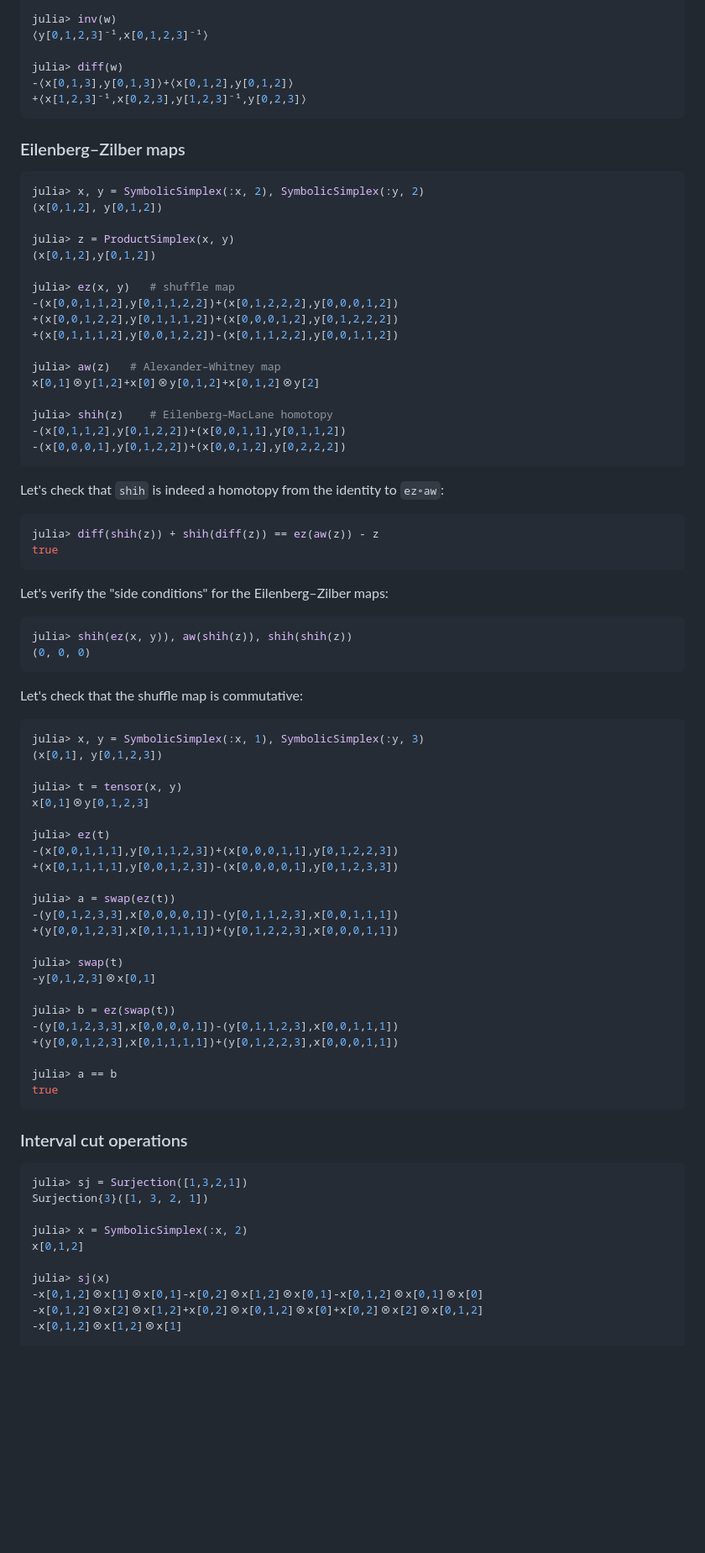
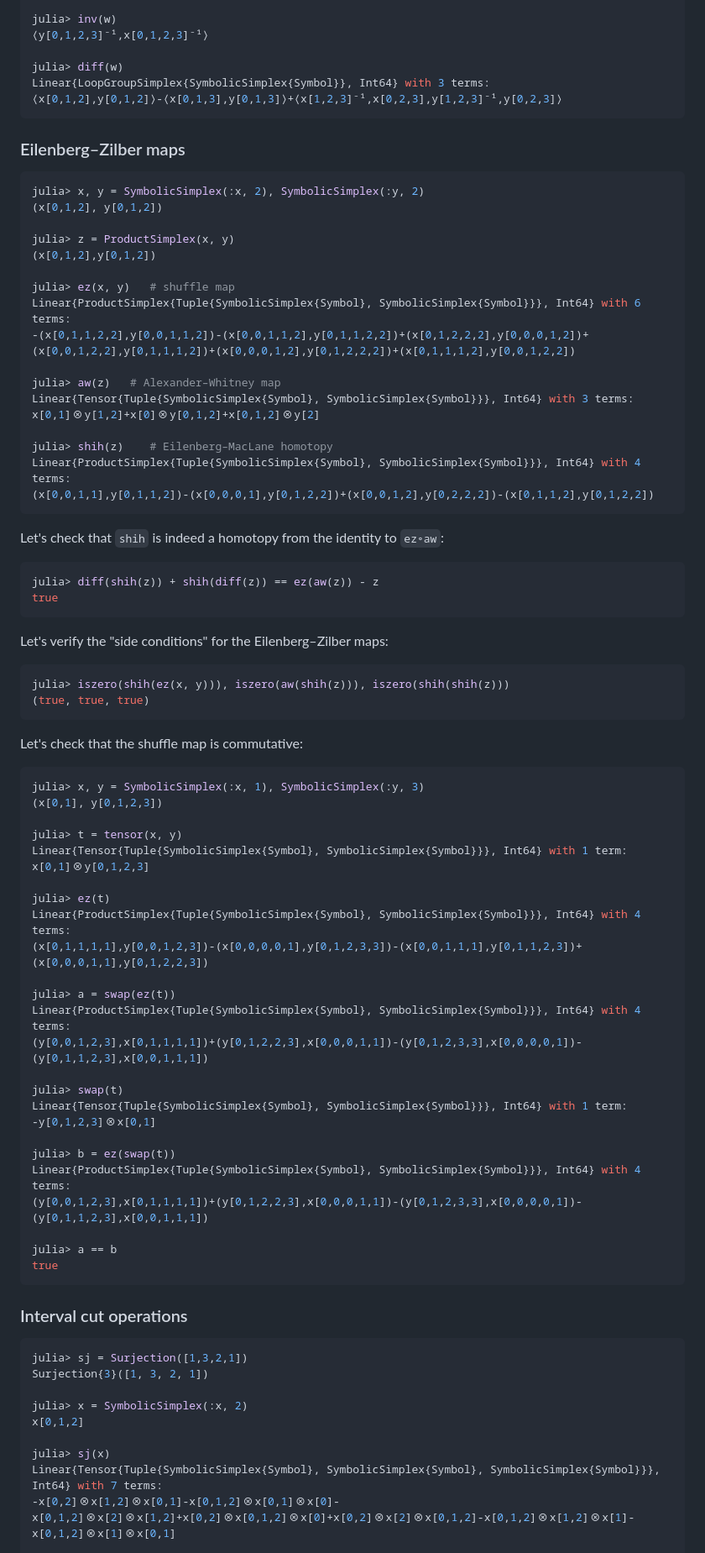
Before and after one commit to matthias314/SimplicialSets.jl, a Markdown page: README.md, the part around the change printed below. Shown: that part at 84% size. Rendered like a GitHub page; blank space fills up the shorter version.

Commit message:
updated README for new `show` methods from LinearCombinations.jl v0.4.2

````diff
--- a/README.md
+++ b/README.md
@@ -54,8 +55,8 @@ julia> inv(w)
 ⟨y[0,1,2,3]⁻¹,x[0,1,2,3]⁻¹⟩
 
 julia> diff(w)
--⟨x[0,1,3],y[0,1,3]⟩+⟨x[0,1,2],y[0,1,2]⟩
-+⟨x[1,2,3]⁻¹,x[0,2,3],y[1,2,3]⁻¹,y[0,2,3]⟩
+Linear{LoopGroupSimplex{SymbolicSimplex{Symbol}}, Int64} with 3 terms:
+⟨x[0,1,2],y[0,1,2]⟩-⟨x[0,1,3],y[0,1,3]⟩+⟨x[1,2,3]⁻¹,x[0,2,3],y[1,2,3]⁻¹,y[0,2,3]⟩
 ```
 
 ### Eilenberg–Zilber maps
@@ -67,16 +68,16 @@ julia> z = ProductSimplex(x, y)
 (x[0,1,2],y[0,1,2])
 
 julia> ez(x, y)   # shuffle map
--(x[0,0,1,1,2],y[0,1,1,2,2])+(x[0,1,2,2,2],y[0,0,0,1,2])
-+(x[0,0,1,2,2],y[0,1,1,1,2])+(x[0,0,0,1,2],y[0,1,2,2,2])
-+(x[0,1,1,1,2],y[0,0,1,2,2])-(x[0,1,1,2,2],y[0,0,1,1,2])
+Linear{ProductSimplex{Tuple{SymbolicSimplex{Symbol}, SymbolicSimplex{Symbol}}}, Int64} with 6 terms:
+-(x[0,1,1,2,2],y[0,0,1,1,2])-(x[0,0,1,1,2],y[0,1,1,2,2])+(x[0,1,2,2,2],y[0,0,0,1,2])+(x[0,0,1,2,2],y[0,1,1,1,2])+(x[0,0,0,1,2],y[0,1,2,2,2])+(x[0,1,1,1,2],y[0,0,1,2,2])
 
 julia> aw(z)   # Alexander–Whitney map
+Linear{Tensor{Tuple{SymbolicSimplex{Symbol}, SymbolicSimplex{Symbol}}}, Int64} with 3 terms:
 x[0,1]⊗y[1,2]+x[0]⊗y[0,1,2]+x[0,1,2]⊗y[2]
 
 julia> shih(z)    # Eilenberg–MacLane homotopy
--(x[0,1,1,2],y[0,1,2,2])+(x[0,0,1,1],y[0,1,1,2])
--(x[0,0,0,1],y[0,1,2,2])+(x[0,0,1,2],y[0,2,2,2])
+Linear{ProductSimplex{Tuple{SymbolicSimplex{Symbol}, SymbolicSimplex{Symbol}}}, Int64} with 4 terms:
+(x[0,0,1,1],y[0,1,1,2])-(x[0,0,0,1],y[0,1,2,2])+(x[0,0,1,2],y[0,2,2,2])-(x[0,1,1,2],y[0,1,2,2])
 ```
 Let's check that `shih` is indeed a homotopy from the identity to `ez∘aw`:
 ```julia
@@ -85,8 +86,8 @@ true
 ```
 Let's verify the "side conditions" for the Eilenberg–Zilber maps:
 ```julia
-julia> shih(ez(x, y)), aw(shih(z)), shih(shih(z))
-(0, 0, 0)
+julia> iszero(shih(ez(x, y))), iszero(aw(shih(z))), iszero(shih(shih(z)))
+(true, true, true)
 ```
 Let's check that the shuffle map is commutative:
 ```julia
@@ -94,22 +95,24 @@ julia> x, y = SymbolicSimplex(:x, 1), SymbolicSimplex(:y, 3)
 (x[0,1], y[0,1,2,3])
 
 julia> t = tensor(x, y)
+Linear{Tensor{Tuple{SymbolicSimplex{Symbol}, SymbolicSimplex{Symbol}}}, Int64} with 1 term:
 x[0,1]⊗y[0,1,2,3]
 
 julia> ez(t)
--(x[0,0,1,1,1],y[0,1,1,2,3])+(x[0,0,0,1,1],y[0,1,2,2,3])
-+(x[0,1,1,1,1],y[0,0,1,2,3])-(x[0,0,0,0,1],y[0,1,2,3,3])
+Linear{ProductSimplex{Tuple{SymbolicSimplex{Symbol}, SymbolicSimplex{Symbol}}}, Int64} with 4 terms:
+(x[0,1,1,1,1],y[0,0,1,2,3])-(x[0,0,0,0,1],y[0,1,2,3,3])-(x[0,0,1,1,1],y[0,1,1,2,3])+(x[0,0,0,1,1],y[0,1,2,2,3])
 
 julia> a = swap(ez(t))
--(y[0,1,2,3,3],x[0,0,0,0,1])-(y[0,1,1,2,3],x[0,0,1,1,1])
-+(y[0,0,1,2,3],x[0,1,1,1,1])+(y[0,1,2,2,3],x[0,0,0,1,1])
+Linear{ProductSimplex{Tuple{SymbolicSimplex{Symbol}, SymbolicSimplex{Symbol}}}, Int64} with 4 terms:
+(y[0,0,1,2,3],x[0,1,1,1,1])+(y[0,1,2,2,3],x[0,0,0,1,1])-(y[0,1,2,3,3],x[0,0,0,0,1])-(y[0,1,1,2,3],x[0,0,1,1,1])
 
 julia> swap(t)
+Linear{Tensor{Tuple{SymbolicSimplex{Symbol}, SymbolicSimplex{Symbol}}}, Int64} with 1 term:
 -y[0,1,2,3]⊗x[0,1]
 
 julia> b = ez(swap(t))
--(y[0,1,2,3,3],x[0,0,0,0,1])-(y[0,1,1,2,3],x[0,0,1,1,1])
-+(y[0,0,1,2,3],x[0,1,1,1,1])+(y[0,1,2,2,3],x[0,0,0,1,1])
+Linear{ProductSimplex{Tuple{SymbolicSimplex{Symbol}, SymbolicSimplex{Symbol}}}, Int64} with 4 terms:
+(y[0,0,1,2,3],x[0,1,1,1,1])+(y[0,1,2,2,3],x[0,0,0,1,1])-(y[0,1,2,3,3],x[0,0,0,0,1])-(y[0,1,1,2,3],x[0,0,1,1,1])
 
 julia> a == b
 true
@@ -124,8 +127,7 @@ julia> x = SymbolicSimplex(:x, 2)
 x[0,1,2]
 
 julia> sj(x)
--x[0,1,2]⊗x[1]⊗x[0,1]-x[0,2]⊗x[1,2]⊗x[0,1]-x[0,1,2]⊗x[0,1]⊗x[0]
--x[0,1,2]⊗x[2]⊗x[1,2]+x[0,2]⊗x[0,1,2]⊗x[0]+x[0,2]⊗x[2]⊗x[0,1,2]
--x[0,1,2]⊗x[1,2]⊗x[1]
+Linear{Tensor{Tuple{SymbolicSimplex{Symbol}, SymbolicSimplex{Symbol}, SymbolicSimplex{Symbol}}}, Int64} with 7 terms:
+-x[0,2]⊗x[1,2]⊗x[0,1]-x[0,1,2]⊗x[0,1]⊗x[0]-x[0,1,2]⊗x[2]⊗x[1,2]+x[0,2]⊗x[0,1,2]⊗x[0]+x[0,2]⊗x[2]⊗x[0,1,2]-x[0,1,2]⊗x[1,2]⊗x[1]-x[0,1,2]⊗x[1]⊗x[0,1]
 
 julia> diff(sj)
````
Also changed, not shown: other parts of README.md (+3 -1 lines).
